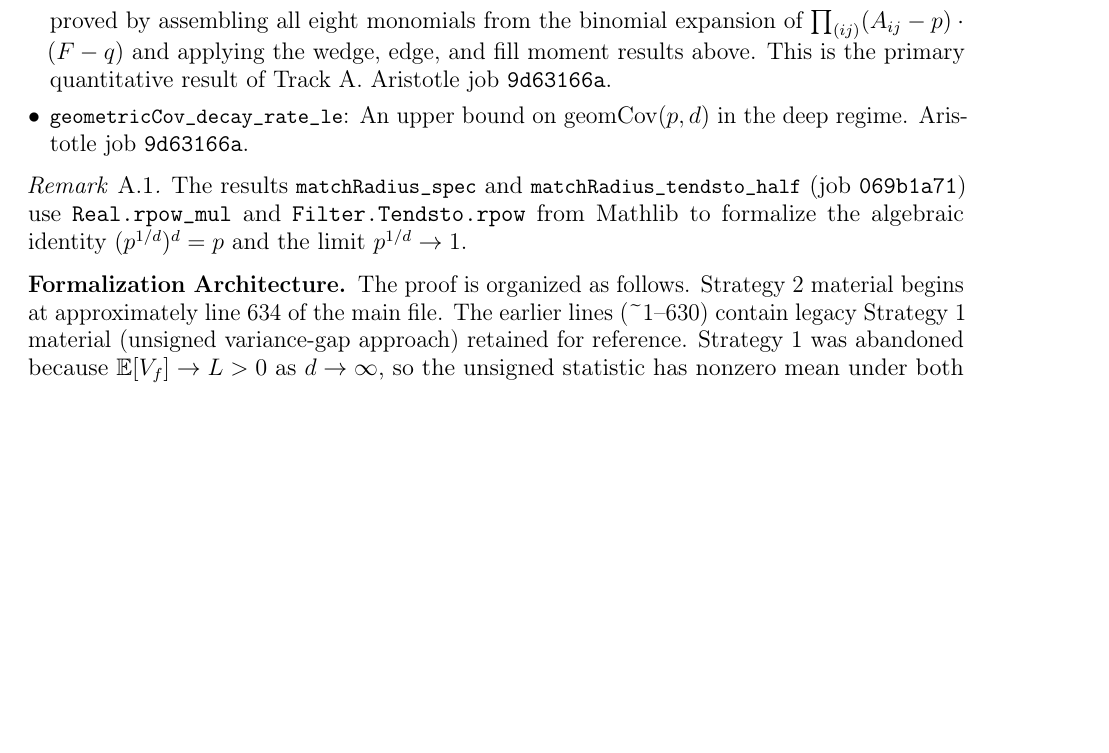
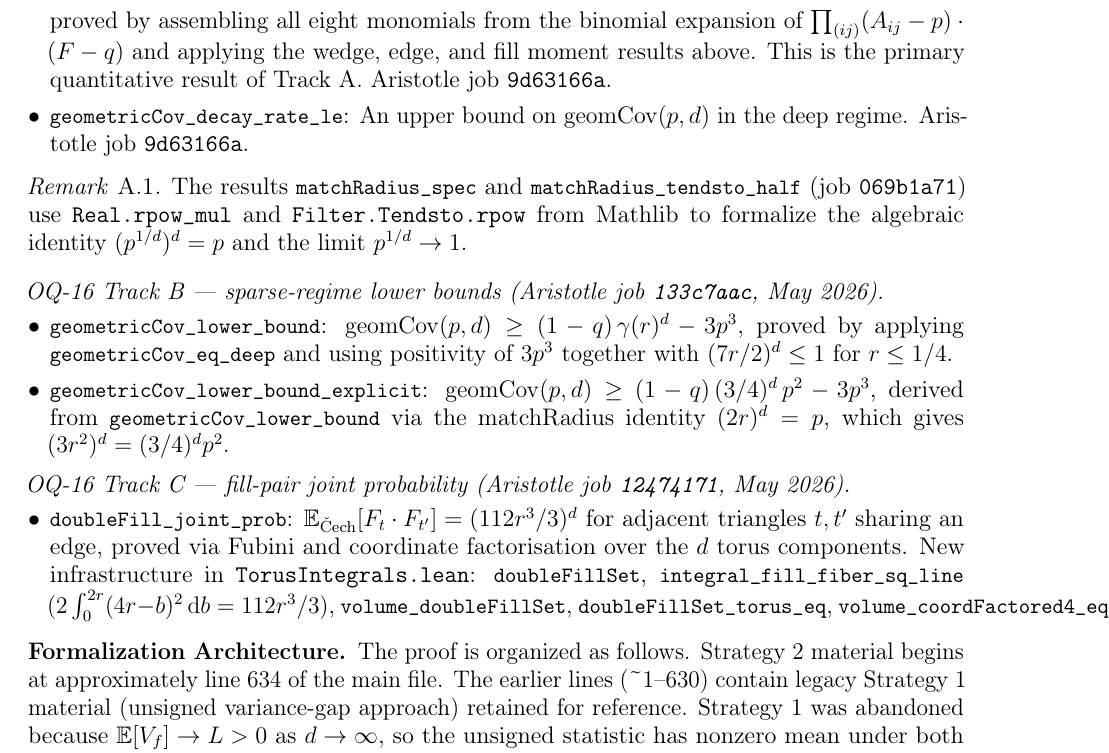
Before and after one commit to davidcagoh/simplicial-latent-geometry, a LaTeX paper (my_theorems/paper.tex): part of page 17 of 19, cut so that both start at the same text, the shorter picture padded with empty space. Compiled offline with pdfLaTeX.

Commit message:
docs: Appendix A — add Track B+C Lean catalog entries (Jobs 133c7aac, 12474171)

```diff
--- a/my_theorems/paper.tex
+++ b/my_theorems/paper.tex
@@ -1251,6 +1251,34 @@ The results \lean{matchRadius\_spec} and \lean{matchRadius\_tendsto\_half} (job
 Mathlib to formalize the algebraic identity $(p^{1/d})^d = p$ and the limit $p^{1/d}\to 1$.
 \end{remark}
 
+\smallskip\noindent\textit{OQ-16 Track B — sparse-regime lower bounds (Aristotle job
+\texttt{133c7aac}, May~2026).}
+
+\begin{itemize}[leftmargin=*, itemsep=4pt]
+\item \lean{geometricCov\_lower\_bound}: $\geomCov(p,d) \geq (1-q)\,\gamma(r)^d - 3p^3$,
+  proved by applying \lean{geometricCov\_eq\_deep} and using positivity of $3p^3$ together
+  with $(7r/2)^d \leq 1$ for $r \leq 1/4$.
+
+\item \lean{geometricCov\_lower\_bound\_explicit}:
+  $\geomCov(p,d) \geq (1-q)\,(3/4)^d\,p^2 - 3p^3$,
+  derived from \lean{geometricCov\_lower\_bound} via the matchRadius identity $(2r)^d = p$,
+  which gives $(3r^2)^d = (3/4)^d p^2$.
+\end{itemize}
+
+\smallskip\noindent\textit{OQ-16 Track C — fill-pair joint probability (Aristotle job
+\texttt{12474171}, May~2026).}
+
+\begin{itemize}[leftmargin=*, itemsep=4pt]
+\item \lean{doubleFill\_joint\_prob}:
+  $\EE_{\Cech}[F_t \cdot F_{t'}] = (112r^3/3)^d$ for adjacent triangles $t, t'$ sharing
+  an edge, proved via Fubini and coordinate factorisation over the $d$ torus components.
+  New infrastructure in \texttt{TorusIntegrals.lean}: \lean{doubleFillSet},
+  \lean{integral\_fill\_fiber\_sq\_line}
+  ($2\int_0^{2r}(4r-b)^2\,\mathrm{d}b = 112r^3/3$),
+  \lean{volume\_doubleFillSet}, \lean{doubleFillSet\_torus\_eq},
+  \lean{volume\_coordFactored4\_eq\_pow}.
+\end{itemize}
+
 \subsection*{Formalization Architecture}
 
 The proof is organized as follows. Strategy~2 material begins at approximately line~634 of the
```
